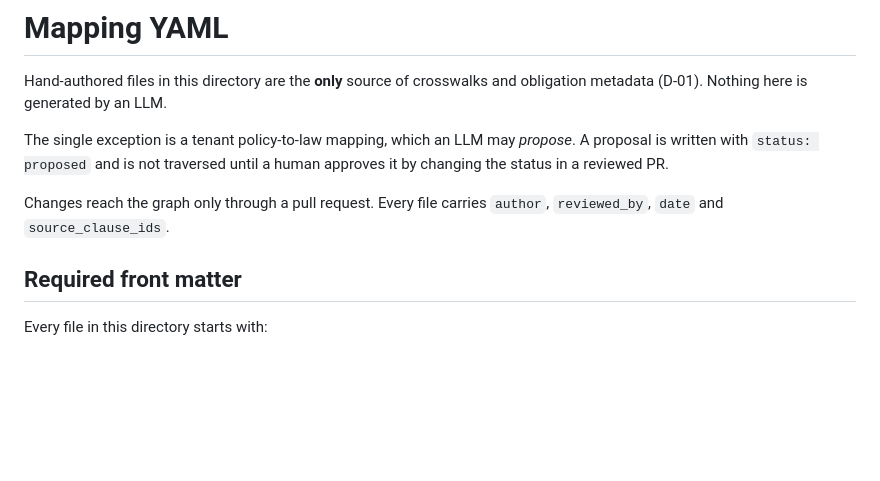
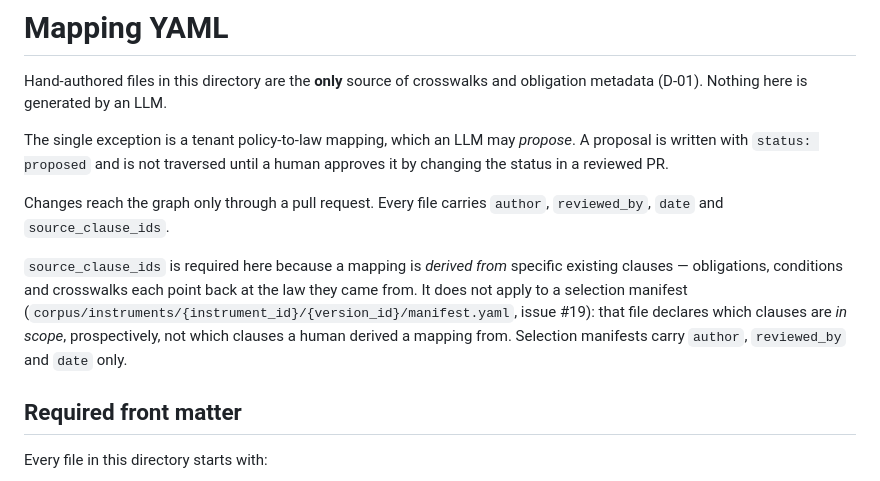
Before and after one commit to lucasfrasca-AI/compliance-rag, a Markdown page: corpus/mappings/README.md, the part around the change. GitHub-like rendering; blank space fills up the shorter version.

Commit message:
docs: source_clause_ids is for mappings, not selection manifests
corpus/mappings/README.md's four-field front matter is written for files
derived from existing clauses. A selection manifest (issue #19) declares
scope prospectively instead, so source_clause_ids doesn't apply to it.

```diff
--- a/corpus/mappings/README.md
+++ b/corpus/mappings/README.md
@@ -9,6 +9,14 @@ until a human approves it by changing the status in a reviewed PR.
 
 Changes reach the graph only through a pull request. Every file carries
 `author`, `reviewed_by`, `date` and `source_clause_ids`.
+
+`source_clause_ids` is required here because a mapping is *derived from*
+specific existing clauses — obligations, conditions and crosswalks each
+point back at the law they came from. It does not apply to a selection
+manifest (`corpus/instruments/{instrument_id}/{version_id}/manifest.yaml`,
+issue #19): that file declares which clauses are *in scope*, prospectively,
+not which clauses a human derived a mapping from. Selection manifests carry
+`author`, `reviewed_by` and `date` only.
 
 ## Required front matter
 
```
